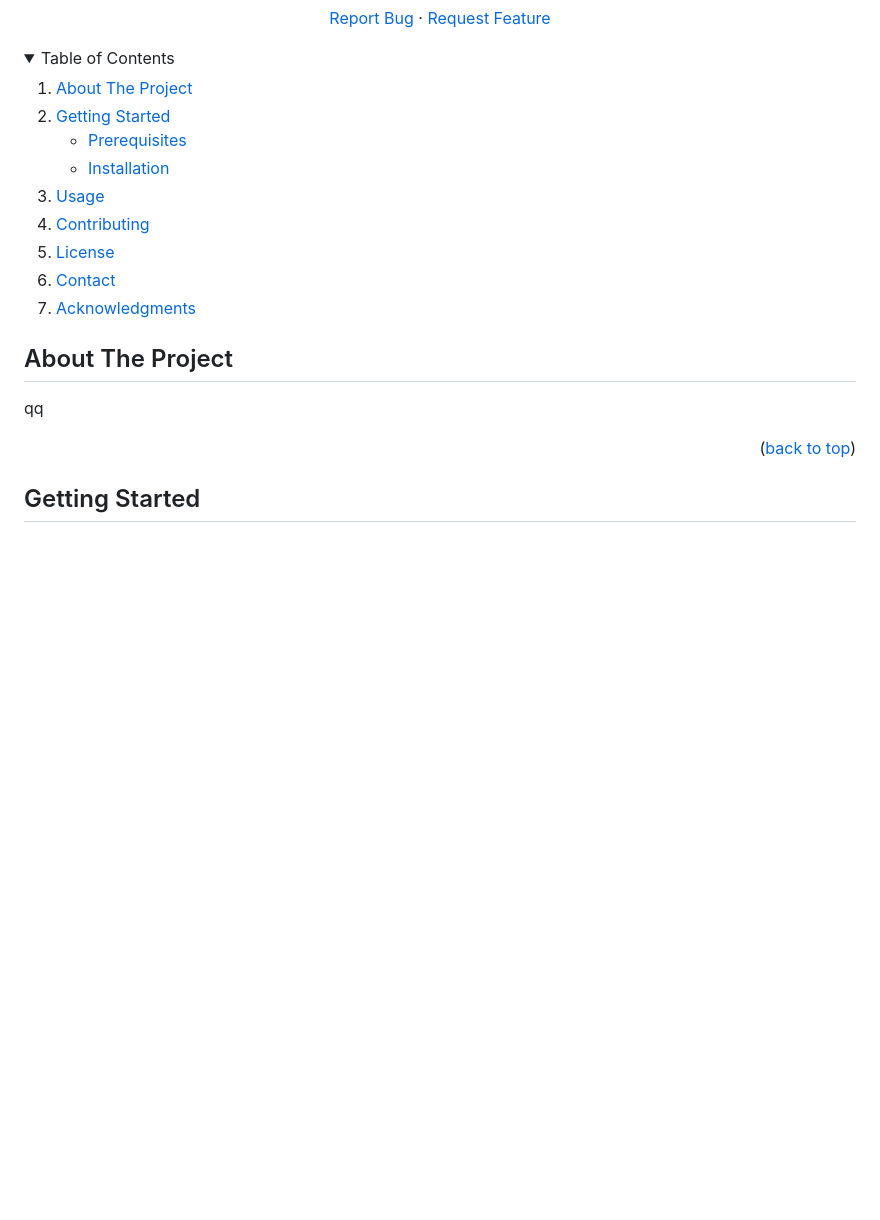
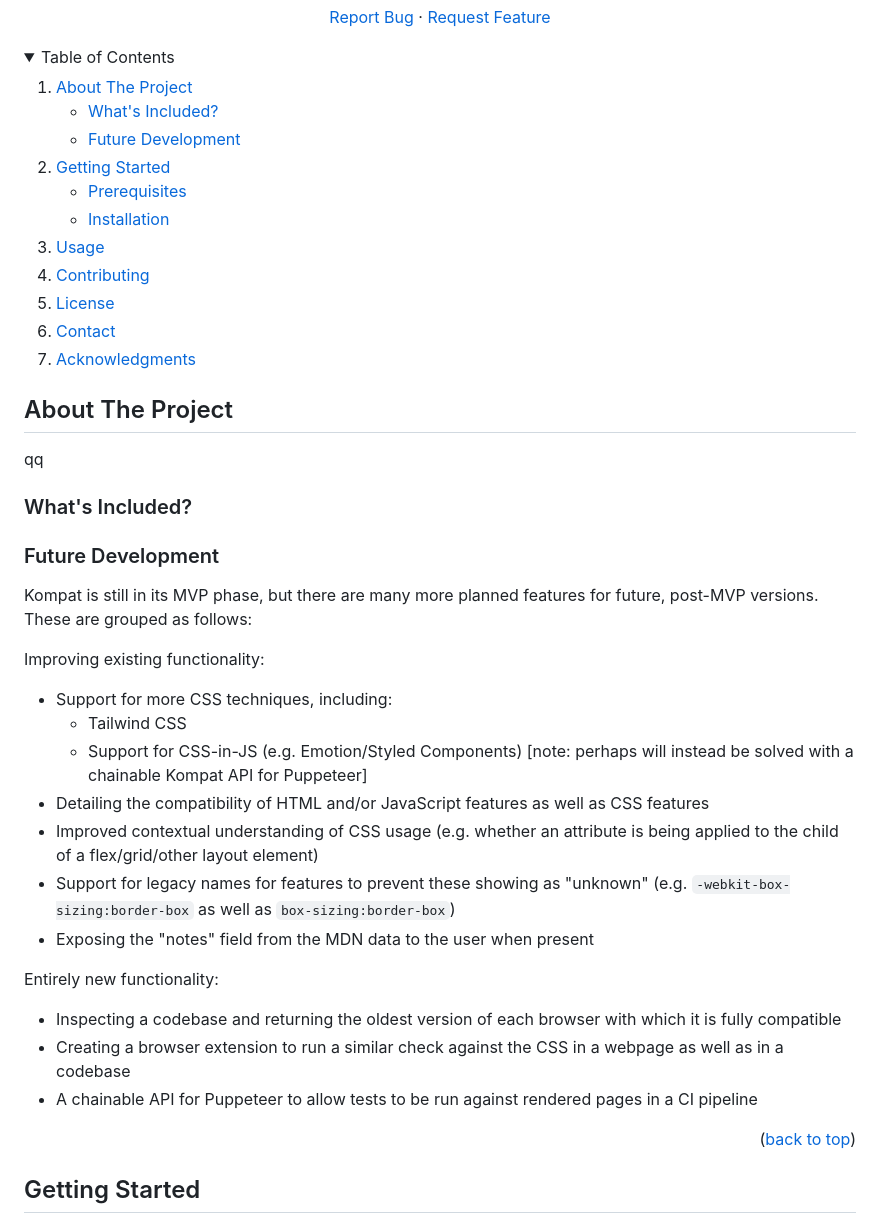
Before and after one commit to cameronmccormack/browser-compatability-check, a Markdown page: README.md, the part around the change. Drawn GitHub-style; folded sections open; blank space fills up the shorter version.

Commit message:
add future development plans to README

```diff
--- a/README.md
+++ b/README.md
@@ -34,6 +34,10 @@
   <ol>
     <li>
       <a href="#about-the-project">About The Project</a>
+      <ul>
+        <li><a href="#whats-included">What's Included?</a></li>
+        <li><a href="#future-development">Future Development</a></li>
+      </ul>
     </li>
     <li>
       <a href="#getting-started">Getting Started</a>
@@ -53,6 +57,26 @@
 ## About The Project
 
 qq
+
+### What's Included?
+
+### Future Development
+
+Kompat is still in its MVP phase, but there are many more planned features for future, post-MVP versions. These are grouped as follows:
+
+Improving existing functionality:
+- Support for more CSS techniques, including:
+  - Tailwind CSS
+  - Support for CSS-in-JS (e.g. Emotion/Styled Components) [note: perhaps will instead be solved with a chainable Kompat API for Puppeteer]
+- Detailing the compatibility of HTML and/or JavaScript features as well as CSS features
+- Improved contextual understanding of CSS usage (e.g. whether an attribute is being applied to the child of a flex/grid/other layout element)
+- Support for legacy names for features to prevent these showing as "unknown" (e.g. `-webkit-box-sizing:border-box` as well as `box-sizing:border-box`)
+- Exposing the "notes" field from the MDN data to the user when present
+
+Entirely new functionality:
+- Inspecting a codebase and returning the oldest version of each browser with which it is fully compatible
+- Creating a browser extension to run a similar check against the CSS in a webpage as well as in a codebase
+- A chainable API for Puppeteer to allow tests to be run against rendered pages in a CI pipeline
 
 <p align="right">(<a href="#readme-top">back to top</a>)</p>
 
```
